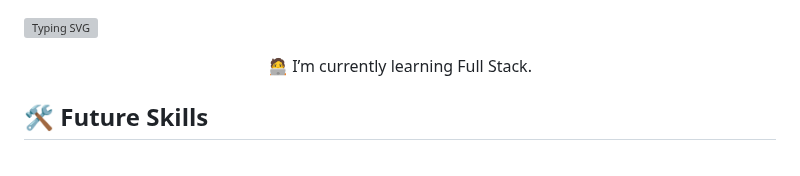
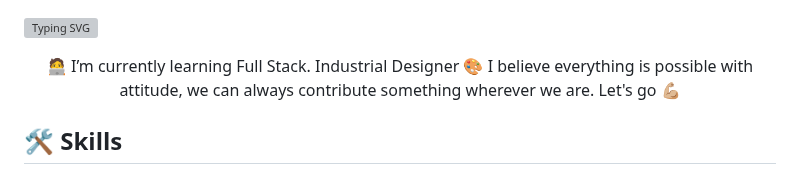
Before and after one commit to albegosu/albegosu, a Markdown page: README.md, the part around one of its changes. Rendered like a GitHub page; grey boxes are pictures that could not be loaded.

```diff
--- a/README.md
+++ b/README.md
@@ -1,10 +1,10 @@
 [![Typing SVG](https://readme-typing-svg.demolab.com?font=Fira+Code&size=30&duration=2000&pause=1000&color=1F6D90&center=true&vCenter=true&width=1200&height=150&lines=Hey+you+%E2%9C%8C%F0%9F%8F%BD;Nice+to+see+you+here+%F0%9F%8F%9A%EF%B8%8F)](https://git.io/typing-svg)
 
 <p align="center">
-🧑‍💻 I’m currently learning Full Stack.
+🧑‍💻 I’m currently learning Full Stack. Industrial Designer 🎨 I believe everything is possible with attitude, we can always contribute something wherever we are. Let's go 💪🏼
 </p>
 
-## :hammer_and_wrench: Future Skills
+## :hammer_and_wrench: Skills
 
 <p align="center">
   &emsp;
```
Also changed, not shown: other parts of README.md (+0 -12 lines).
